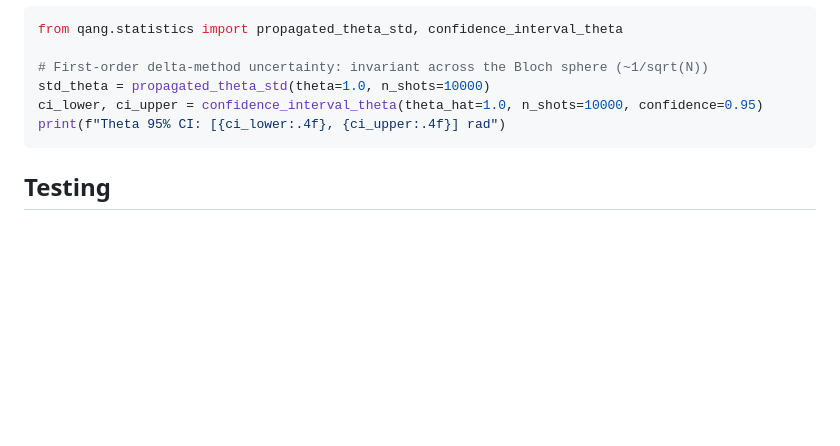
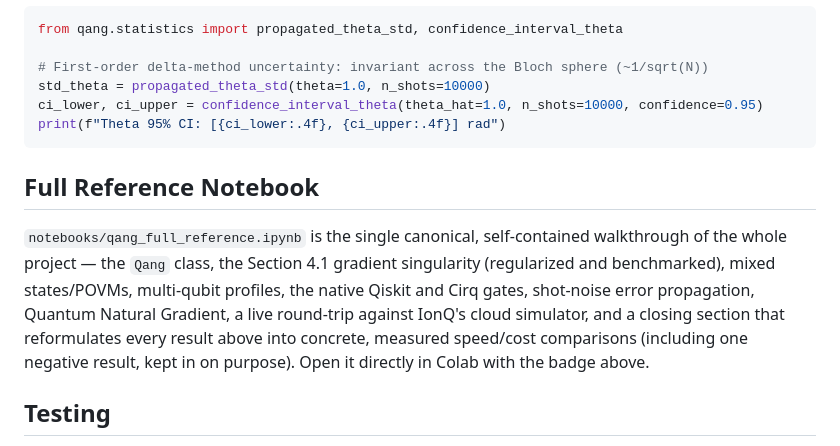
Before and after one commit to Viny2030/qang, a Markdown page: README.md, the part around one of its changes. Rendered like a GitHub page; blank space fills up the shorter version.

````diff
--- a/README.md
+++ b/README.md
@@ -86,6 +87,16 @@ ci_lower, ci_upper = confidence_interval_theta(theta_hat=1.0, n_shots=10000, con
 print(f"Theta 95% CI: [{ci_lower:.4f}, {ci_upper:.4f}] rad")
 ```
 
+## Full Reference Notebook
+
+`notebooks/qang_full_reference.ipynb` is the single canonical, self-contained walkthrough
+of the whole project — the `Qang` class, the Section 4.1 gradient singularity (regularized
+and benchmarked), mixed states/POVMs, multi-qubit profiles, the native Qiskit and Cirq
+gates, shot-noise error propagation, Quantum Natural Gradient, a live round-trip against
+IonQ's cloud simulator, and a closing section that reformulates every result above into
+concrete, measured speed/cost comparisons (including one negative result, kept in on
+purpose). Open it directly in Colab with the badge above.
+
 ## Testing
 The package includes an extensive test suite (116 tests) verifying analytical anchors, numerical stability, gradient regularizations, and backend fidelity:
 
````
Also changed, not shown: other parts of README.md (+1 -0 lines).
